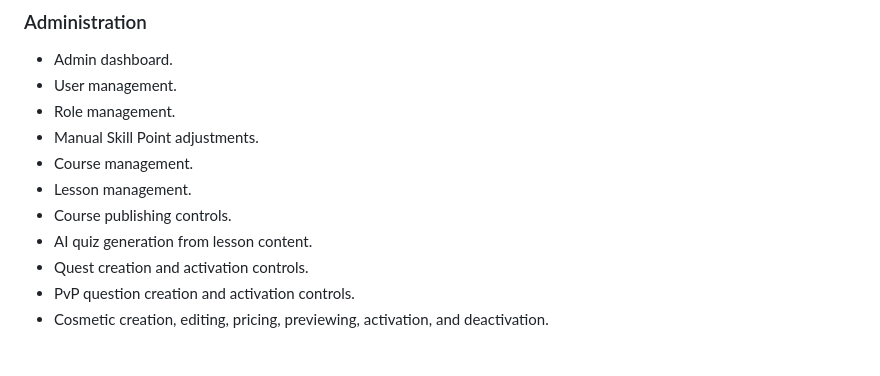
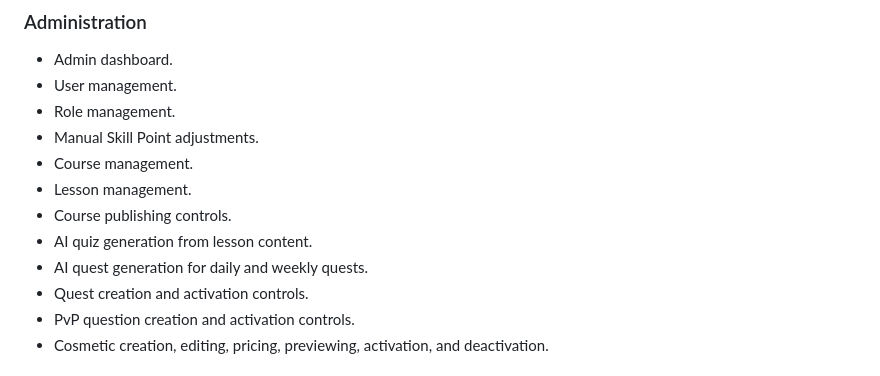
Before and after one commit to jaydeadlondon/skillarena, a Markdown page: README.md, the part around the change. GitHub-like rendering.

```diff
--- a/README.md
+++ b/README.md
@@ -144,6 +144,7 @@ The interface is built in English with a dark RPG/gaming style.
 - Lesson management.
 - Course publishing controls.
 - AI quiz generation from lesson content.
+- AI quest generation for daily and weekly quests.
 - Quest creation and activation controls.
 - PvP question creation and activation controls.
 - Cosmetic creation, editing, pricing, previewing, activation, and deactivation.
```
